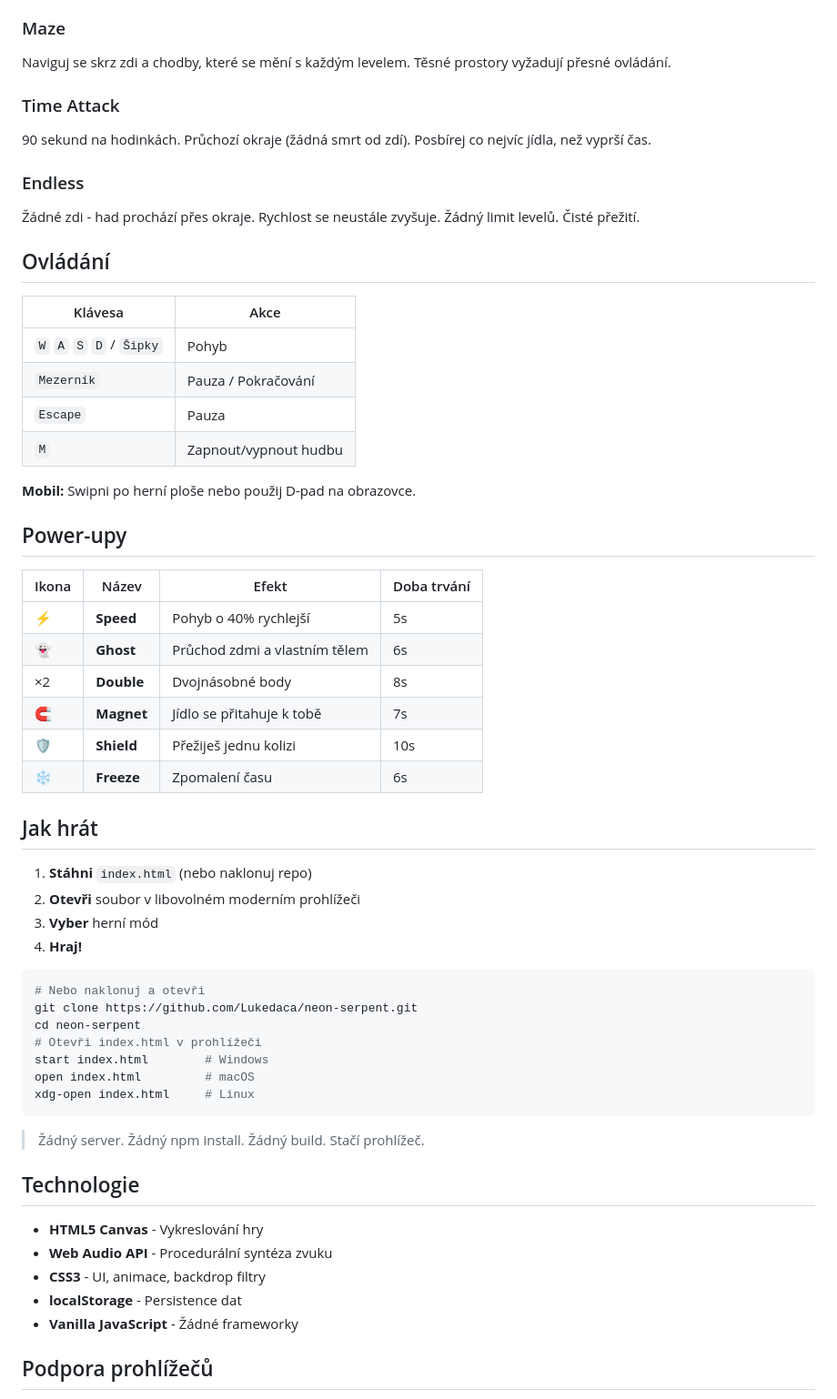
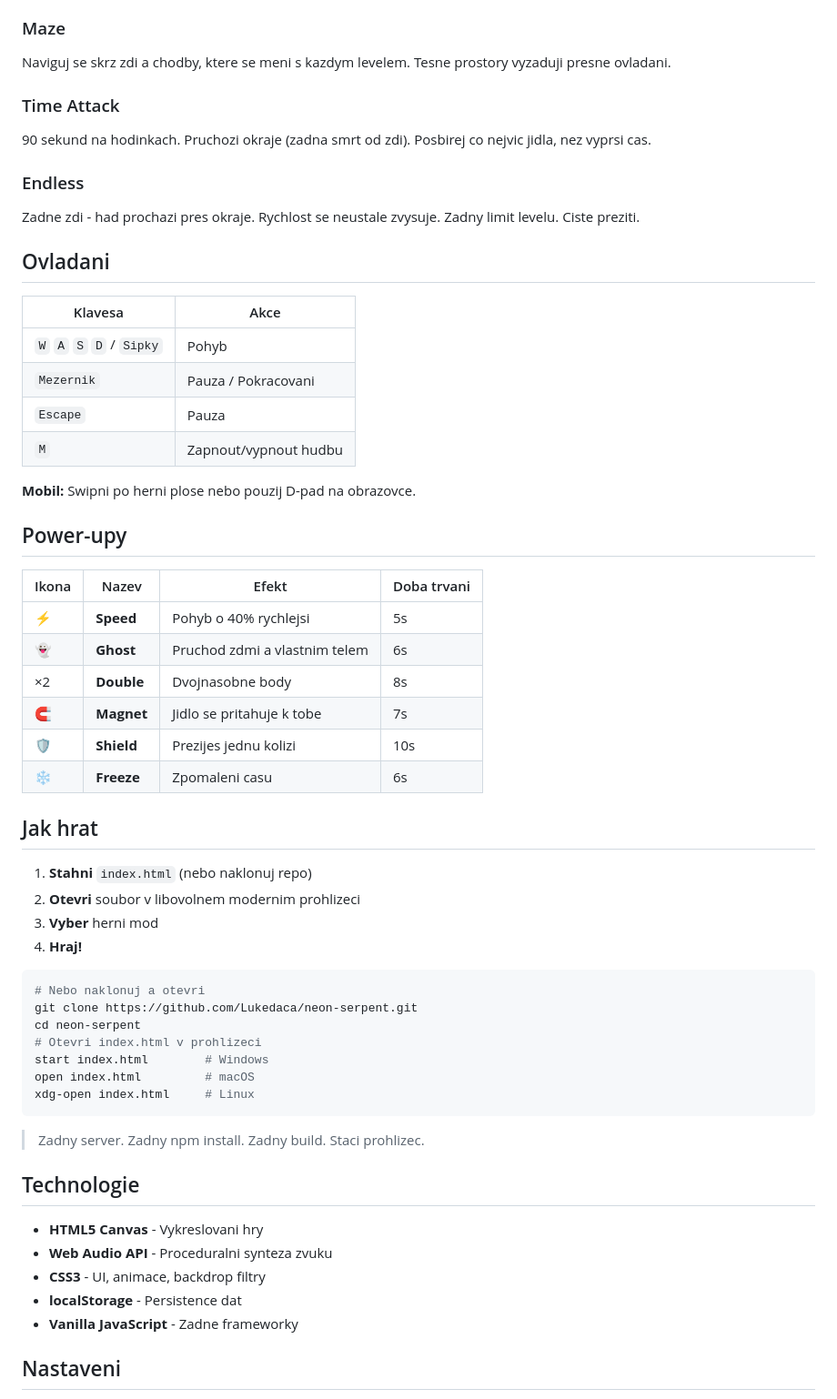
Before and after one commit to Lukedaca/neon-serpent, a Markdown page: README.md, the part around one of its changes. Shown at 91% size. Rendered like a GitHub page.

````diff
--- a/README.md
+++ b/README.md
@@ -54,61 +186,61 @@ Klasický had. Zdi zabíjejí. Překážky se objevují od levelu 3+. Portály o
 
 ### Maze
-Naviguj se skrz zdi a chodby, které se mění s každým levelem. Těsné prostory vyžadují přesné ovládání.
+Naviguj se skrz zdi a chodby, ktere se meni s kazdym levelem. Tesne prostory vyzaduji presne ovladani.
 
 ### Time Attack
-90 sekund na hodinkách. Průchozí okraje (žádná smrt od zdí). Posbírej co nejvíc jídla, než vyprší čas.
+90 sekund na hodinkach. Pruchozi okraje (zadna smrt od zdi). Posbirej co nejvic jidla, nez vyprsi cas.
 
 ### Endless
-Žádné zdi - had prochází přes okraje. Rychlost se neustále zvyšuje. Žádný limit levelů. Čisté přežití.
+Zadne zdi - had prochazi pres okraje. Rychlost se neustale zvysuje. Zadny limit levelu. Ciste preziti.
 
-## Ovládání
+## Ovladani
 
-| Klávesa | Akce |
+| Klavesa | Akce |
 |---------|------|
-| `W` `A` `S` `D` / `Šipky` | Pohyb |
-| `Mezerník` | Pauza / Pokračování |
+| `W` `A` `S` `D` / `Sipky` | Pohyb |
+| `Mezernik` | Pauza / Pokracovani |
 | `Escape` | Pauza |
 | `M` | Zapnout/vypnout hudbu |
 
-**Mobil:** Swipni po herní ploše nebo použij D-pad na obrazovce.
+**Mobil:** Swipni po herni plose nebo pouzij D-pad na obrazovce.
 
 ## Power-upy
 
-| Ikona | Název | Efekt | Doba trvání |
+| Ikona | Nazev | Efekt | Doba trvani |
 |-------|-------|-------|-------------|
-| ⚡ | **Speed** | Pohyb o 40% rychlejší | 5s |
-| 👻 | **Ghost** | Průchod zdmi a vlastním tělem | 6s |
-| ×2 | **Double** | Dvojnásobné body | 8s |
-| 🧲 | **Magnet** | Jídlo se přitahuje k tobě | 7s |
-| 🛡 | **Shield** | Přežiješ jednu kolizi | 10s |
-| ❄ | **Freeze** | Zpomalení času | 6s |
+| ⚡ | **Speed** | Pohyb o 40% rychlejsi | 5s |
+| 👻 | **Ghost** | Pruchod zdmi a vlastnim telem | 6s |
+| ×2 | **Double** | Dvojnasobne body | 8s |
+| 🧲 | **Magnet** | Jidlo se pritahuje k tobe | 7s |
+| 🛡 | **Shield** | Prezijes jednu kolizi | 10s |
+| ❄ | **Freeze** | Zpomaleni casu | 6s |
 
-## Jak hrát
+## Jak hrat
 
-1. **Stáhni** `index.html` (nebo naklonuj repo)
-2. **Otevři** soubor v libovolném moderním prohlížeči
-3. **Vyber** herní mód
+1. **Stahni** `index.html` (nebo naklonuj repo)
+2. **Otevri** soubor v libovolnem modernim prohlizeci
+3. **Vyber** herni mod
 4. **Hraj!**
 
 ```bash
-# Nebo naklonuj a otevři
+# Nebo naklonuj a otevri
 git clone https://github.com/Lukedaca/neon-serpent.git
 cd neon-serpent
-# Otevři index.html v prohlížeči
+# Otevri index.html v prohlizeci
 start index.html        # Windows
 open index.html         # macOS
 xdg-open index.html     # Linux
 ```
 
-> Žádný server. Žádný npm install. Žádný build. Stačí prohlížeč.
+> Zadny server. Zadny npm install. Zadny build. Staci prohlizec.
 
 ## Technologie
 
-- **HTML5 Canvas** - Vykreslování hry
-- **Web Audio API** - Procedurální syntéza zvuku
+- **HTML5 Canvas** - Vykreslovani hry
+- **Web Audio API** - Proceduralni synteza zvuku
 - **CSS3** - UI, animace, backdrop filtry
 - **localStorage** - Persistence dat
-- **Vanilla JavaScript** - Žádné frameworky
+- **Vanilla JavaScript** - Zadne frameworky
 
-## Podpora prohlížečů
+## Nastaveni
 
````
Also changed, not shown: other parts of README.md (+174 -50 lines).
